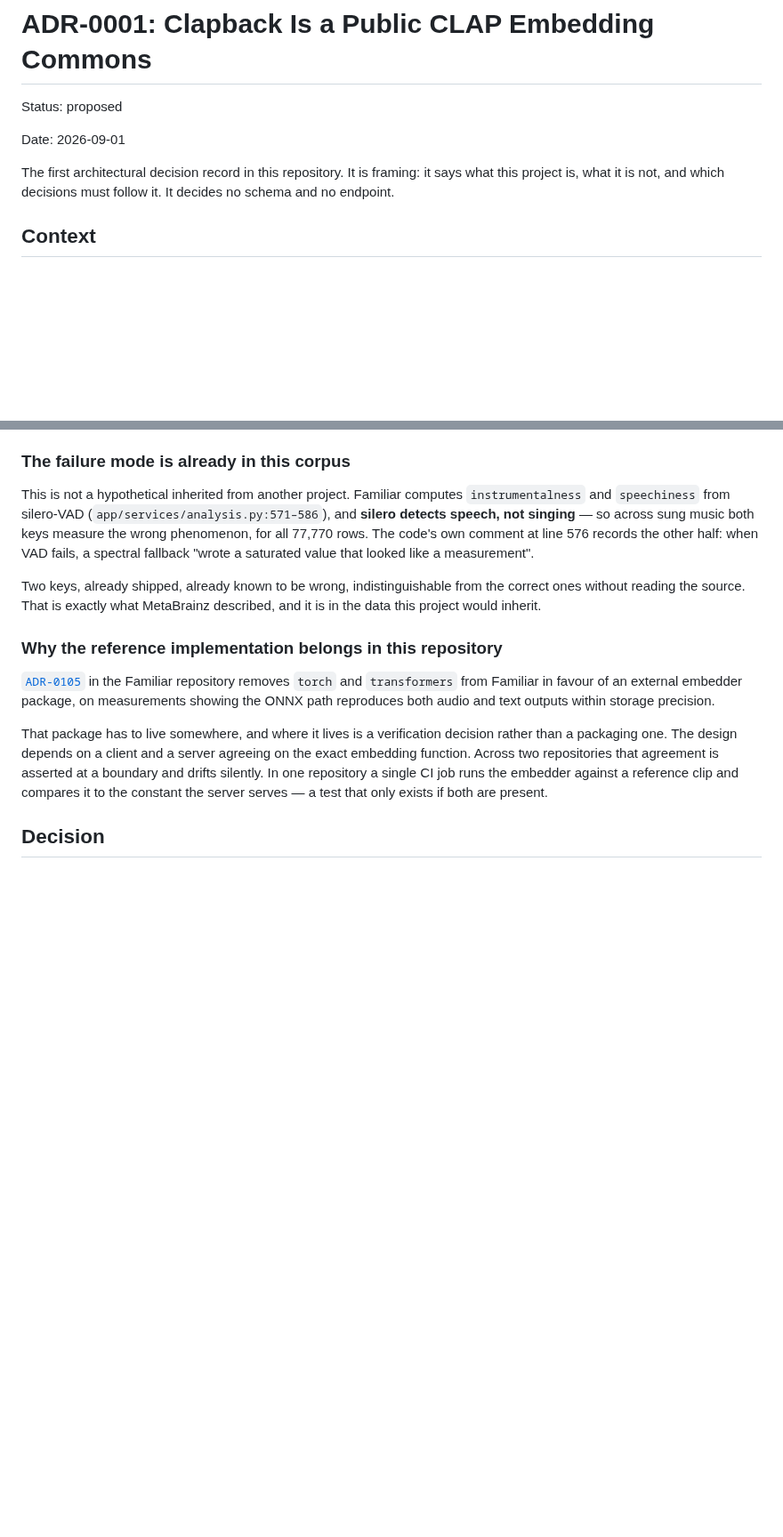
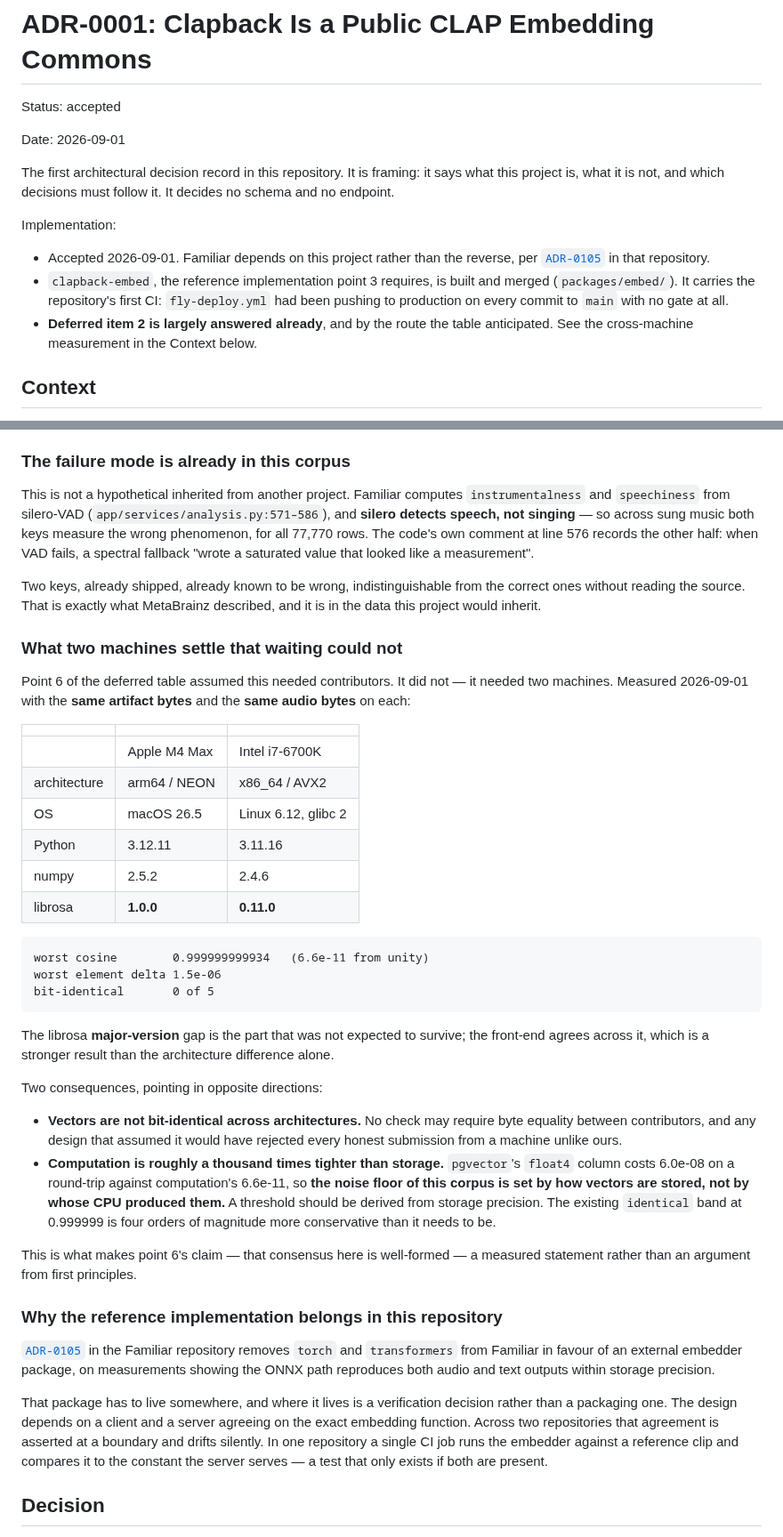
Before and after one commit to seethroughlab/clapback, a Markdown page: docs/decisions/ADR-0001-clapback-is-a-public-clap-embedding-commons.md, 2 parts joined by grey strips. Shown at 89% size. Drawn GitHub-style; blank space fills up the shorter version.

Commit message:
Accept ADR-0001, and record what two machines settled
Accepted 2026-09-01. Familiar depends on this project rather than the
reverse. Points 4 through 7 — the embedding is the purpose, a second
quantity needs both reproducibility and signal-measurement, tier two
trades scrutiny for consequence, nothing existing migrates — stand as
written.

Folds in the measurement taken since the ADR was drafted, because it
turns point 6's claim that consensus here is well-formed from an argument
into a number. Same artifact bytes and same audio bytes on an M4 Max
(arm64/NEON, macOS, librosa 1.0.0) and an i7-6700K (x86_64/AVX2, Linux,
librosa 0.11.0):

  worst cosine        0.999999999934   (6.6e-11 from unity)
  worst element delta 1.5e-06
  bit-identical       0 of 5

Deferred item 2 assumed this needed contributors. It needed two machines.

The two consequences pull opposite ways and both matter. Vectors are not
bit-identical across architectures, so no check may require byte
equality — a design that assumed it would have rejected every honest
submission from a machine unlike ours. And computation is ~1000x tighter
than float4 storage, so the corpus noise floor is set by storage rather
than by hardware, and the threshold should be derived from it.

Co-Authored-By: Claude Opus 5 (1M context) <noreply@anthropic.com>
Claude-Session: https://claude.ai/code/session_01Emjrwedq7W1scadHdgiLfs

```diff
--- a/docs/decisions/ADR-0001-clapback-is-a-public-clap-embedding-commons.md
+++ b/docs/decisions/ADR-0001-clapback-is-a-public-clap-embedding-commons.md
@@ -1,11 +1,20 @@
 # ADR-0001: Clapback Is a Public CLAP Embedding Commons
 
-Status: proposed
+Status: accepted
 
 Date: 2026-09-01
 
 The first architectural decision record in this repository. It is framing: it says what this project
 is, what it is not, and which decisions must follow it. It decides no schema and no endpoint.
+
+Implementation:
+- Accepted 2026-09-01. Familiar depends on this project rather than the reverse, per
+  [`ADR-0105`][adr105] in that repository.
+- `clapback-embed`, the reference implementation point 3 requires, is built and merged
+  (`packages/embed/`). It carries the repository's first CI: `fly-deploy.yml` had been pushing to
+  production on every commit to `main` with no gate at all.
+- **Deferred item 2 is largely answered already**, and by the route the table anticipated. See the
+  cross-machine measurement in the Context below.
 
 ## Context
 
@@ -125,6 +134,41 @@ Two keys, already shipped, already known to be wrong, indistinguishable from the
 reading the source. That is exactly what MetaBrainz described, and it is in the data this project
 would inherit.
 
+### What two machines settle that waiting could not
+
+Point 6 of the deferred table assumed this needed contributors. It did not — it needed two machines.
+Measured 2026-09-01 with the **same artifact bytes** and the **same audio bytes** on each:
+
+| | | |
+|---|---|---|
+| | Apple M4 Max | Intel i7-6700K |
+| architecture | arm64 / NEON | x86_64 / AVX2 |
+| OS | macOS 26.5 | Linux 6.12, glibc 2 |
+| Python | 3.12.11 | 3.11.16 |
+| numpy | 2.5.2 | 2.4.6 |
+| librosa | **1.0.0** | **0.11.0** |
+
+    worst cosine        0.999999999934   (6.6e-11 from unity)
+    worst element delta 1.5e-06
+    bit-identical       0 of 5
+
+The librosa **major-version** gap is the part that was not expected to survive; the front-end agrees
+across it, which is a stronger result than the architecture difference alone.
+
+Two consequences, pointing in opposite directions:
+
+- **Vectors are not bit-identical across architectures.** No check may require byte equality between
+  contributors, and any design that assumed it would have rejected every honest submission from a
+  machine unlike ours.
+- **Computation is roughly a thousand times tighter than storage.** `pgvector`'s `float4` column
+  costs 6.0e-08 on a round-trip against computation's 6.6e-11, so **the noise floor of this corpus is
+  set by how vectors are stored, not by whose CPU produced them.** A threshold should be derived from
+  storage precision. The existing `identical` band at 0.999999 is four orders of magnitude more
+  conservative than it needs to be.
+
+This is what makes point 6's claim — that consensus here is well-formed — a measured statement rather
+than an argument from first principles.
+
 ### Why the reference implementation belongs in this repository
 
 [`ADR-0105`][adr105] in the Familiar repository removes `torch` and `transformers` from Familiar in
```
Also changed, not shown: other parts of docs/decisions/ADR-0001-clapback-is-a-public-clap-embedding-commons.md (+1 -1 lines).
